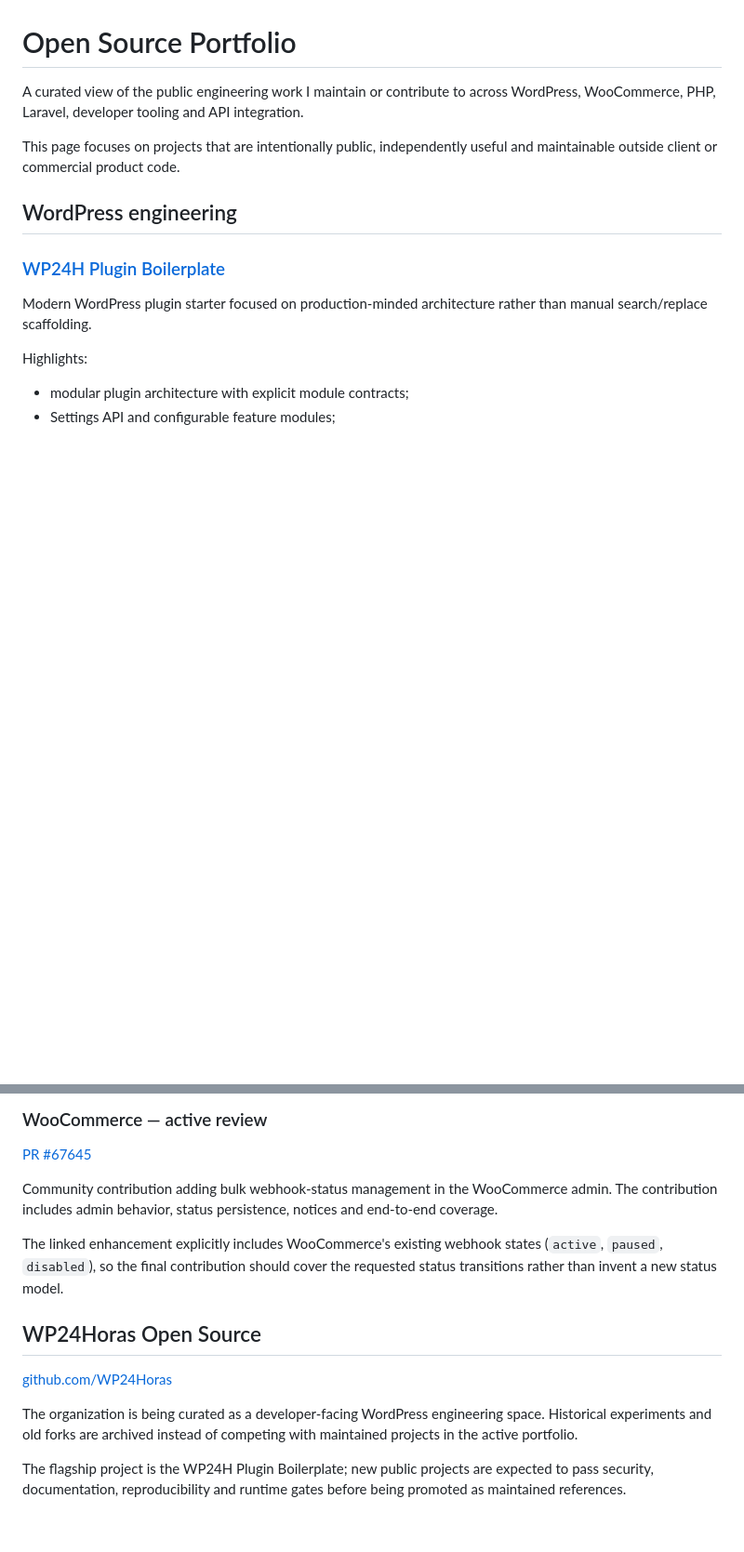
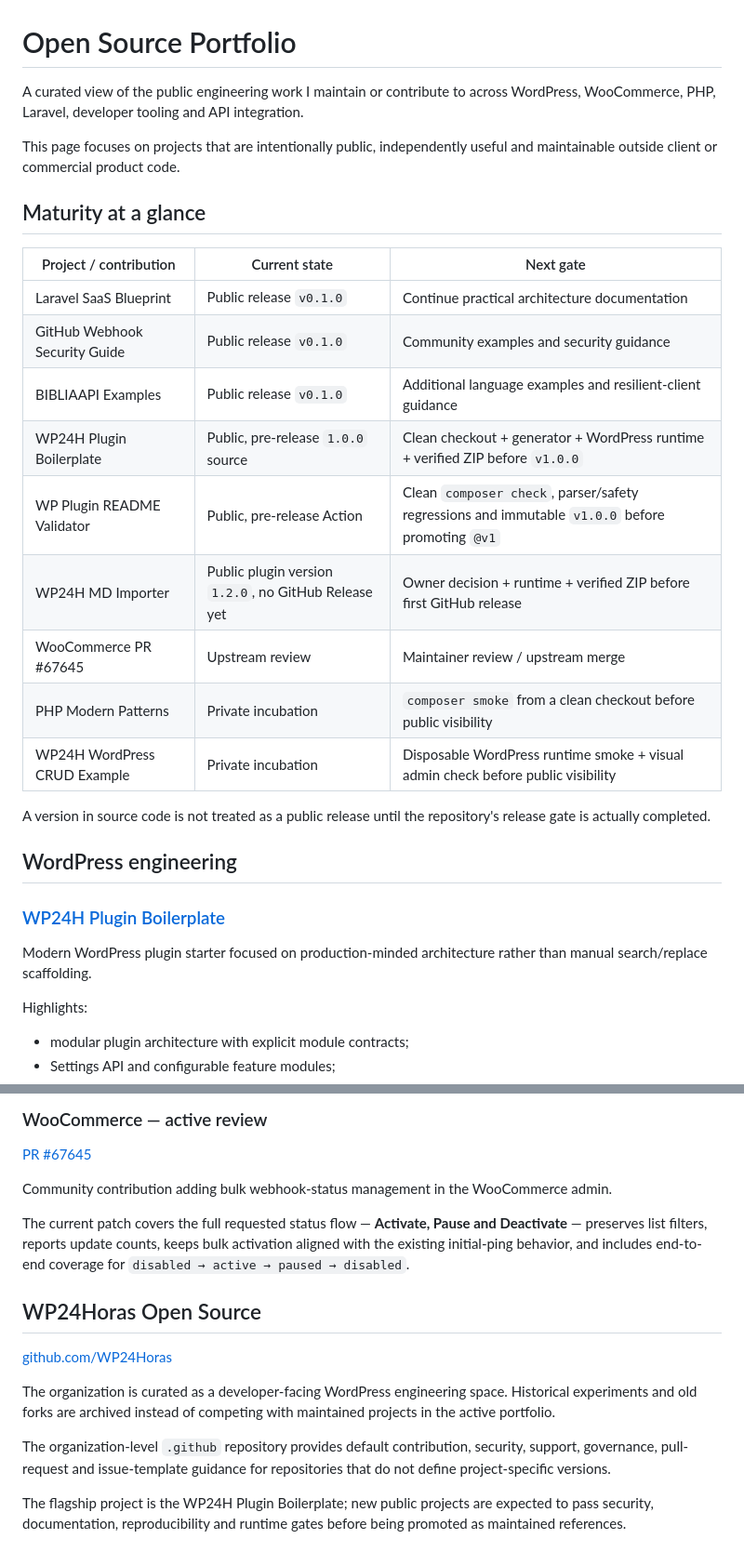
Before and after one commit to asllanmaciel/asllanmaciel, a Markdown page: OPEN_SOURCE.md, 2 parts joined by grey strips. Shown at 93% size. GitHub-like rendering; blank space fills up the shorter version.

```diff
--- a/OPEN_SOURCE.md
+++ b/OPEN_SOURCE.md
@@ -3,6 +3,22 @@
 A curated view of the public engineering work I maintain or contribute to across WordPress, WooCommerce, PHP, Laravel, developer tooling and API integration.
 
 This page focuses on projects that are intentionally public, independently useful and maintainable outside client or commercial product code.
+
+## Maturity at a glance
+
+| Project / contribution | Current state | Next gate |
+|---|---|---|
+| Laravel SaaS Blueprint | Public release `v0.1.0` | Continue practical architecture documentation |
+| GitHub Webhook Security Guide | Public release `v0.1.0` | Community examples and security guidance |
+| BIBLIAAPI Examples | Public release `v0.1.0` | Additional language examples and resilient-client guidance |
+| WP24H Plugin Boilerplate | Public, pre-release `1.0.0` source | Clean checkout + generator + WordPress runtime + verified ZIP before `v1.0.0` |
+| WP Plugin README Validator | Public, pre-release Action | Clean `composer check`, parser/safety regressions and immutable `v1.0.0` before promoting `@v1` |
+| WP24H MD Importer | Public plugin version `1.2.0`, no GitHub Release yet | Owner decision + runtime + verified ZIP before first GitHub release |
+| WooCommerce PR #67645 | Upstream review | Maintainer review / upstream merge |
+| PHP Modern Patterns | Private incubation | `composer smoke` from a clean checkout before public visibility |
+| WP24H WordPress CRUD Example | Private incubation | Disposable WordPress runtime smoke + visual admin check before public visibility |
+
+A version in source code is not treated as a public release until the repository's release gate is actually completed.
 
 ## WordPress engineering
 
@@ -91,15 +112,17 @@ Merged contribution improving database portability by replacing MySQL session mu
 
 [PR #67645](https://github.com/woocommerce/woocommerce/pull/67645)
 
-Community contribution adding bulk webhook-status management in the WooCommerce admin. The contribution includes admin behavior, status persistence, notices and end-to-end coverage.
+Community contribution adding bulk webhook-status management in the WooCommerce admin.
 
-The linked enhancement explicitly includes WooCommerce's existing webhook states (`active`, `paused`, `disabled`), so the final contribution should cover the requested status transitions rather than invent a new status model.
+The current patch covers the full requested status flow — **Activate, Pause and Deactivate** — preserves list filters, reports update counts, keeps bulk activation aligned with the existing initial-ping behavior, and includes end-to-end coverage for `disabled → active → paused → disabled`.
 
 ## WP24Horas Open Source
 
 [github.com/WP24Horas](https://github.com/WP24Horas)
 
-The organization is being curated as a developer-facing WordPress engineering space. Historical experiments and old forks are archived instead of competing with maintained projects in the active portfolio.
+The organization is curated as a developer-facing WordPress engineering space. Historical experiments and old forks are archived instead of competing with maintained projects in the active portfolio.
+
+The organization-level `.github` repository provides default contribution, security, support, governance, pull-request and issue-template guidance for repositories that do not define project-specific versions.
 
 The flagship project is the WP24H Plugin Boilerplate; new public projects are expected to pass security, documentation, reproducibility and runtime gates before being promoted as maintained references.
 
```
Also changed, not shown: other parts of OPEN_SOURCE.md (+13 -7 lines).
